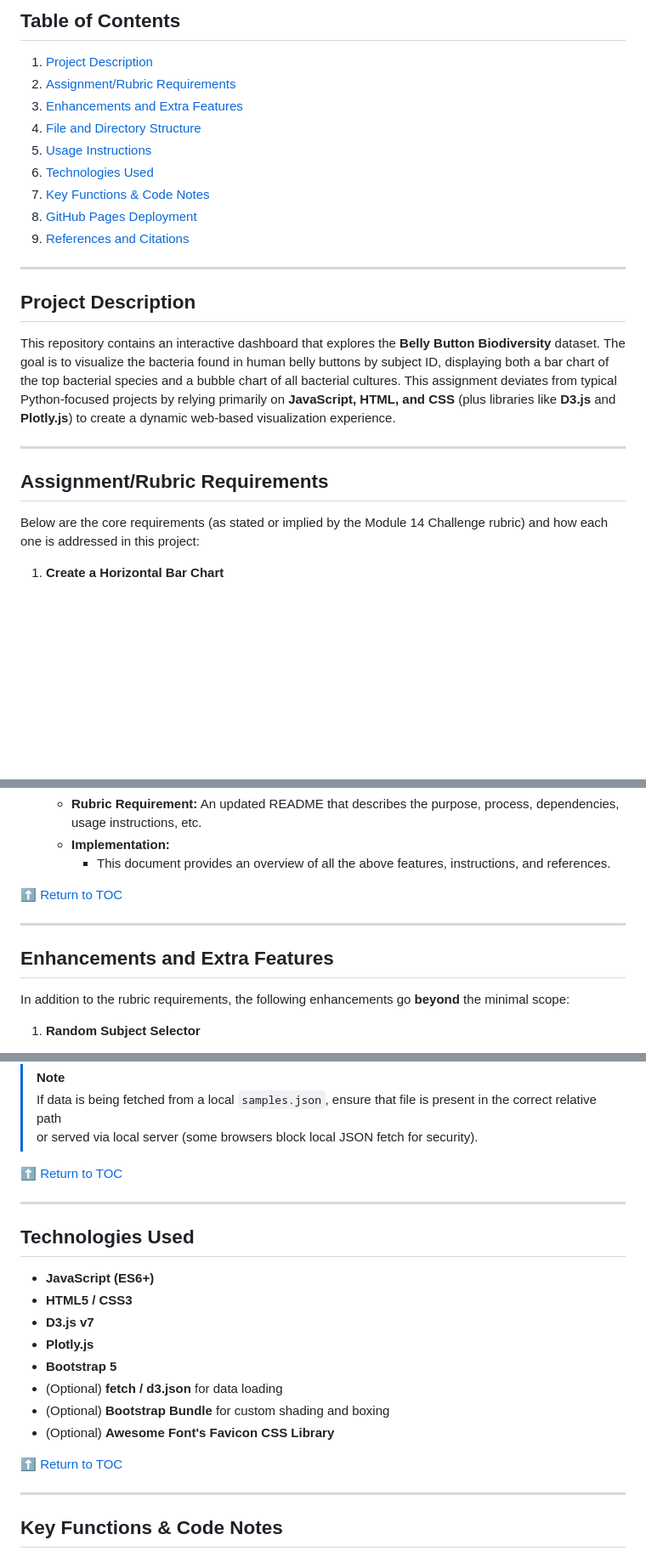
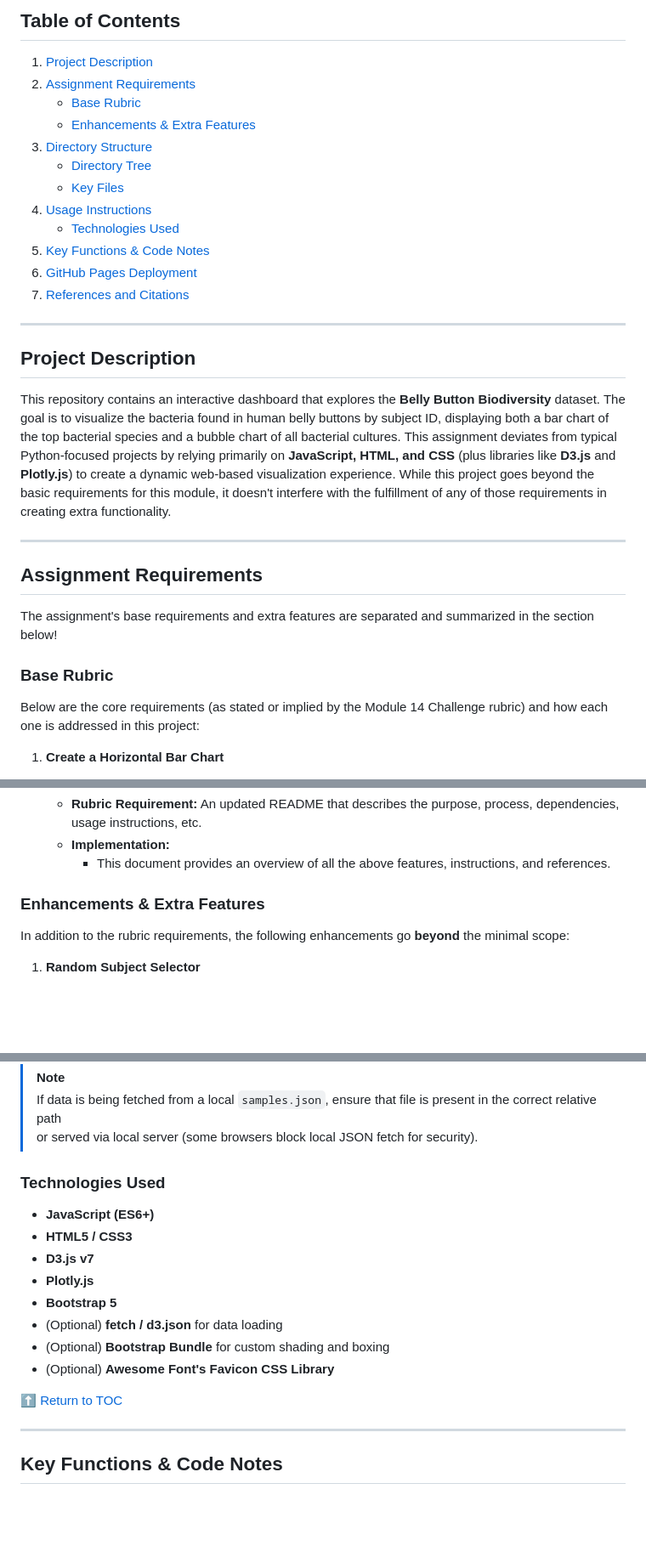
Before and after one commit to Neelka96/belly-button-challenge, a Markdown page: README.md, 3 parts joined by grey strips. Shown at 85% size. Drawn GitHub-style; blank space fills up the shorter version.

Commit message:
90% done readme

```diff
--- a/README.md
+++ b/README.md
@@ -7,23 +7,30 @@
 
 ## Table of Contents
 1. [Project Description](#project-description)
-2. [Assignment/Rubric Requirements](#assignmentrubric-requirements)
-3. [Enhancements and Extra Features](#enhancements-and-extra-features)
-4. [File and Directory Structure](#file-and-directory-structure)
-5. [Usage Instructions](#usage-instructions)
-6. [Technologies Used](#technologies-used)
-7. [Key Functions & Code Notes](#key-functions--code-notes)
-8. [GitHub Pages Deployment](#github-pages-deployment)
-9. [References and Citations](#references-and-citations)
+2. [Assignment Requirements](#assignment-requirements)
+   - [Base Rubric](#base-rubric)
+   - [Enhancements & Extra Features](#enhancements--extra-features)
+3. [Directory Structure](#directory-structure)
+   - [Directory Tree](#directory-tree)
+   - [Key Files](#key-files)
+4. [Usage Instructions](#usage-instructions)
+   - [Technologies Used](#technologies-used)
+5. [Key Functions & Code Notes](#key-functions--code-notes)
+6. [GitHub Pages Deployment](#github-pages-deployment)
+7. [References and Citations](#references-and-citations)
 
 ---
 
 ## Project Description
-This repository contains an interactive dashboard that explores the **Belly Button Biodiversity** dataset. The goal is to visualize the bacteria found in human belly buttons by subject ID, displaying both a bar chart of the top bacterial species and a bubble chart of all bacterial cultures. This assignment deviates from typical Python-focused projects by relying primarily on **JavaScript, HTML, and CSS** (plus libraries like **D3.js** and **Plotly.js**) to create a dynamic web-based visualization experience.
+This repository contains an interactive dashboard that explores the **Belly Button Biodiversity** dataset. The goal is to visualize the bacteria found in human belly buttons by subject ID, displaying both a bar chart of the top bacterial species and a bubble chart of all bacterial cultures. This assignment deviates from typical Python-focused projects by relying primarily on **JavaScript, HTML, and CSS** (plus libraries like **D3.js** and **Plotly.js**) to create a dynamic web-based visualization experience. While this project goes beyond the basic requirements for this module, it doesn't interfere with the fulfillment of any of those requirements in creating extra functionality.
 
 ---
 
-## Assignment/Rubric Requirements
+## Assignment Requirements
+The assignment's base requirements and extra features are separated and summarized in the section below!
+
+
+### Base Rubric
 Below are the core requirements (as stated or implied by the Module 14 Challenge rubric) and how each one is addressed in this project:
 
 1. **Create a Horizontal Bar Chart**
@@ -59,11 +66,8 @@ Below are the core requirements (as stated or implied by the Module 14 Challenge
    - **Implementation:**
        - This document provides an overview of all the above features, instructions, and references.
 
-[:arrow_up: Return to TOC](#table-of-contents)
 
----
-
-## Enhancements and Extra Features
+### Enhancements & Extra Features
 In addition to the rubric requirements, the following enhancements go **beyond** the minimal scope:
 
 1. **Random Subject Selector**
@@ -132,11 +148,7 @@ BellyButtonBiodiversity/
 > If data is being fetched from a local `samples.json`, ensure that file is present in the correct relative path
 > or served via local server (some browsers block local JSON fetch for security).
 
-[:arrow_up: Return to TOC](#table-of-contents)
-
----
-
-## Technologies Used
+### Technologies Used
 - **JavaScript (ES6+)**
 - **HTML5 / CSS3**
 - **D3.js v7**
@@ -146,7 +158,9 @@ BellyButtonBiodiversity/
 - (Optional) **Bootstrap Bundle** for custom shading and boxing
 - (Optional) **Awesome Font's Favicon CSS Library**
 
+
 [:arrow_up: Return to TOC](#table-of-contents)
+
 
 ---
 
```
Also changed, not shown: other parts of README.md (+24 -7 lines).
